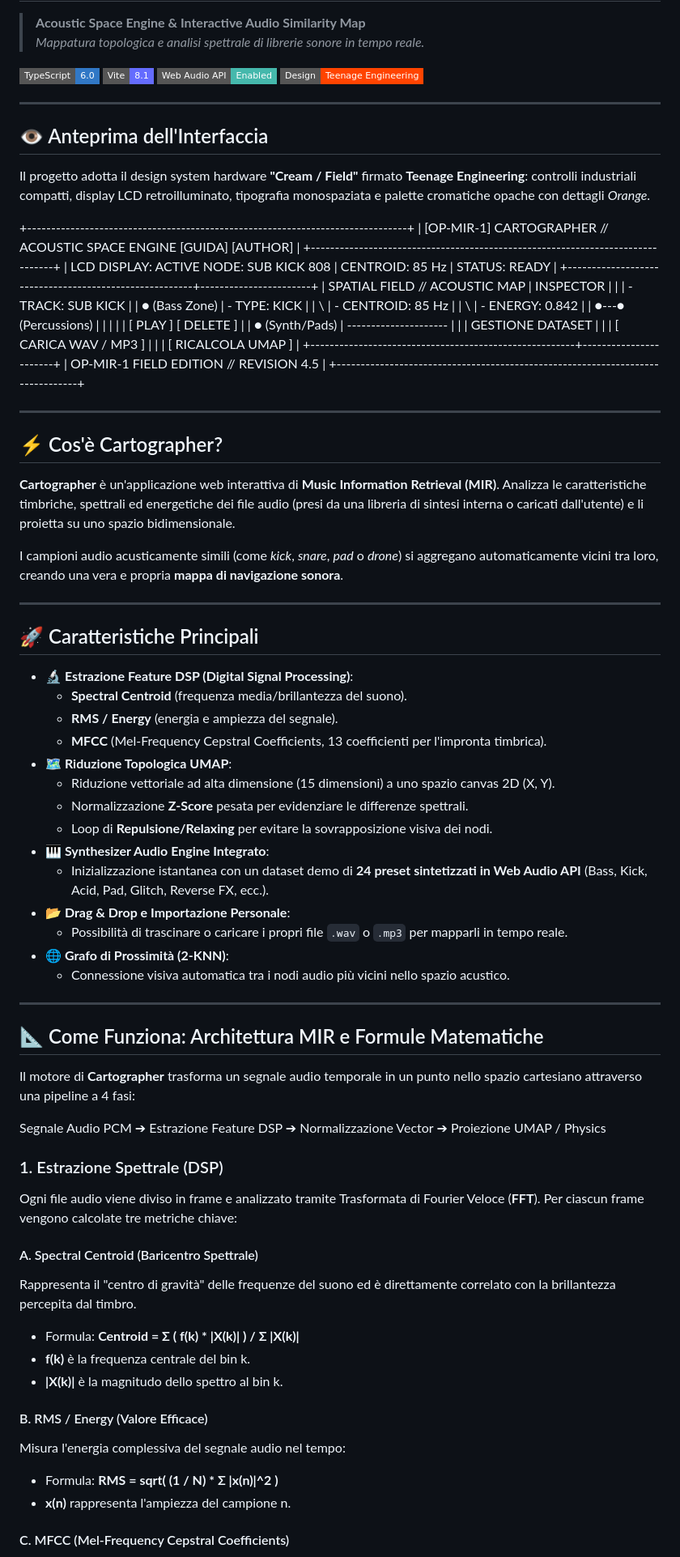
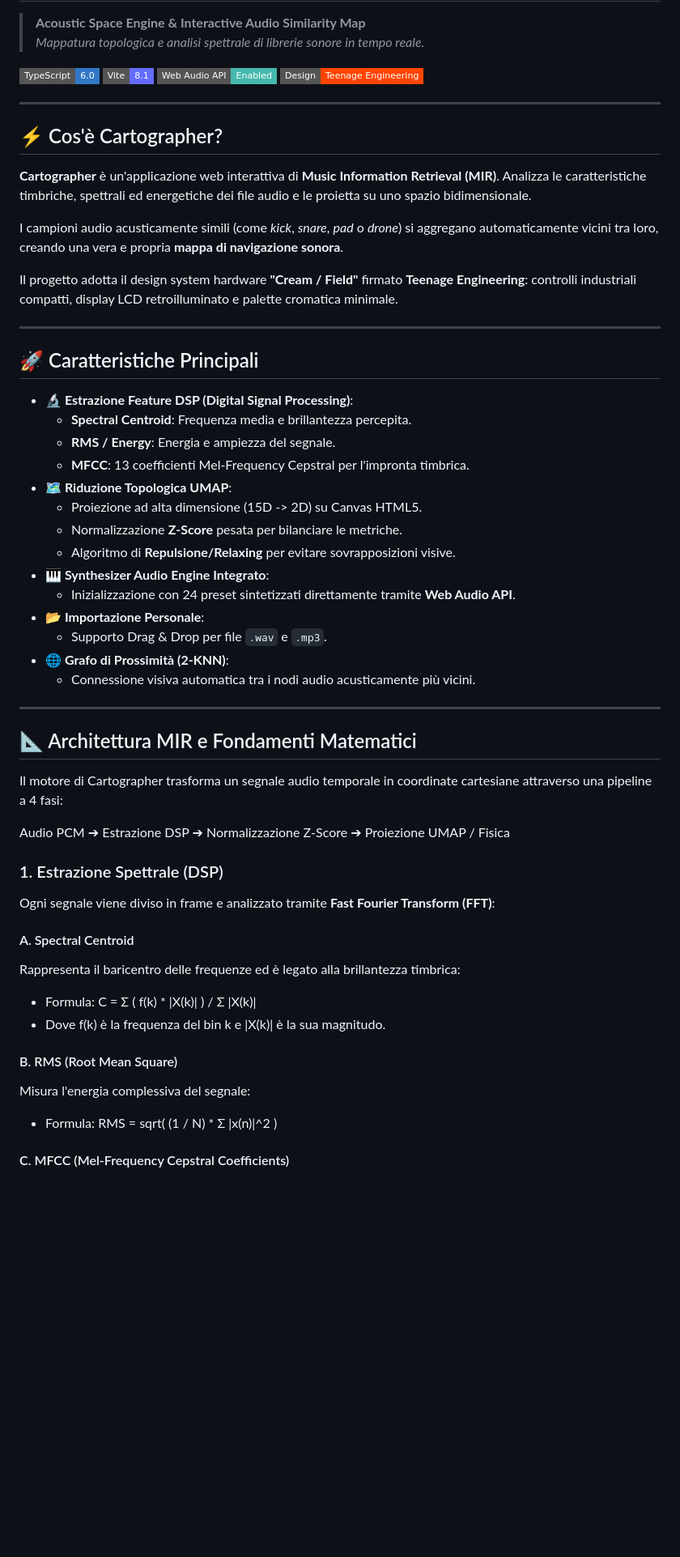
Before and after one commit to flaviagaglio/cartographer, a Markdown page: README.md, the part around one of its changes. Shown at 81% size. Rendered like a GitHub page; badges without logos; blank space fills up the shorter version.

Commit message:
docs: refine readme

```diff
--- a/README.md
+++ b/README.md
@@ -10,80 +10,54 @@
 
 ---
 
-## 👁️ Anteprima dell'Interfaccia
-
-Il progetto adotta il design system hardware **"Cream / Field"** firmato **Teenage Engineering**: controlli industriali compatti, display LCD retroilluminato, tipografia monospaziata e palette cromatiche opache con dettagli *Orange*.
-
-+-------------------------------------------------------------------------------+
-| [OP-MIR-1]  CARTOGRAPHER // ACOUSTIC SPACE ENGINE            [GUIDA] [AUTHOR] |
-+-------------------------------------------------------------------------------+
-| LCD DISPLAY:  ACTIVE NODE: SUB KICK 808 | CENTROID: 85 Hz | STATUS: READY     |
-+-------------------------------------------------------+-----------------------+
-| SPATIAL FIELD // ACOUSTIC MAP                         | INSPECTOR             |
-|                                                       |  - TRACK: SUB KICK    |
-|   ● (Bass Zone)                                       |  - TYPE: KICK         |
-|             \                                         |  - CENTROID: 85 Hz    |
-|              \                                        |  - ENERGY: 0.842      |
-|               ●---● (Percussions)                     |                       |
-|                   |                                   | [ PLAY ] [ DELETE ]   |
-|                   ● (Synth/Pads)                      | --------------------- |
-|                                                       | GESTIONE DATASET      |
-|                                                       | [ CARICA WAV / MP3 ]  |
-|                                                       | [ RICALCOLA UMAP ]    |
-+-------------------------------------------------------+-----------------------+
-| OP-MIR-1 FIELD EDITION // REVISION 4.5                                        |
-+-------------------------------------------------------------------------------+
-
----
-
 ## ⚡ Cos'è Cartographer?
 
-**Cartographer** è un'applicazione web interattiva di **Music Information Retrieval (MIR)**. Analizza le caratteristiche timbriche, spettrali ed energetiche dei file audio (presi da una libreria di sintesi interna o caricati dall'utente) e li proietta su uno spazio bidimensionale.
+**Cartographer** è un'applicazione web interattiva di **Music Information Retrieval (MIR)**. Analizza le caratteristiche timbriche, spettrali ed energetiche dei file audio e le proietta su uno spazio bidimensionale.
 
 I campioni audio acusticamente simili (come *kick*, *snare*, *pad* o *drone*) si aggregano automaticamente vicini tra loro, creando una vera e propria **mappa di navigazione sonora**.
+
+Il progetto adotta il design system hardware **"Cream / Field"** firmato **Teenage Engineering**: controlli industriali compatti, display LCD retroilluminato e palette cromatica minimale.
 
 ---
 
 ## 🚀 Caratteristiche Principali
 
 * **🔬 Estrazione Feature DSP (Digital Signal Processing)**:
-  * **Spectral Centroid** (frequenza media/brillantezza del suono).
-  * **RMS / Energy** (energia e ampiezza del segnale).
-  * **MFCC** (Mel-Frequency Cepstral Coefficients, 13 coefficienti per l'impronta timbrica).
+  * **Spectral Centroid**: Frequenza media e brillantezza percepita.
+  * **RMS / Energy**: Energia e ampiezza del segnale.
+  * **MFCC**: 13 coefficienti Mel-Frequency Cepstral per l'impronta timbrica.
 * **🗺️ Riduzione Topologica UMAP**:
-  * Riduzione vettoriale ad alta dimensione (15 dimensioni) a uno spazio canvas 2D (X, Y).
-  * Normalizzazione **Z-Score** pesata per evidenziare le differenze spettrali.
-  * Loop di **Repulsione/Relaxing** per evitare la sovrapposizione visiva dei nodi.
+  * Proiezione ad alta dimensione (15D -> 2D) su Canvas HTML5.
+  * Normalizzazione **Z-Score** pesata per bilanciare le metriche.
+  * Algoritmo di **Repulsione/Relaxing** per evitare sovrapposizioni visive.
 * **🎹 Synthesizer Audio Engine Integrato**:
-  * Inizializzazione istantanea con un dataset demo di **24 preset sintetizzati in Web Audio API** (Bass, Kick, Acid, Pad, Glitch, Reverse FX, ecc.).
-* **📂 Drag & Drop e Importazione Personale**:
-  * Possibilità di trascinare o caricare i propri file `.wav` o `.mp3` per mapparli in tempo reale.
+  * Inizializzazione con 24 preset sintetizzati direttamente tramite **Web Audio API**.
+* **📂 Importazione Personale**:
+  * Supporto Drag & Drop per file `.wav` e `.mp3`.
 * **🌐 Grafo di Prossimità (2-KNN)**:
-  * Connessione visiva automatica tra i nodi audio più vicini nello spazio acustico.
+  * Connessione visiva automatica tra i nodi audio acusticamente più vicini.
 
 ---
 
-## 📐 Come Funziona: Architettura MIR e Formule Matematiche
+## 📐 Architettura MIR e Fondamenti Matematici
 
-Il motore di **Cartographer** trasforma un segnale audio temporale in un punto nello spazio cartesiano attraverso una pipeline a 4 fasi:
+Il motore di Cartographer trasforma un segnale audio temporale in coordinate cartesiane attraverso una pipeline a 4 fasi:
 
-Segnale Audio PCM ➔ Estrazione Feature DSP ➔ Normalizzazione Vector ➔ Proiezione UMAP / Physics
+Audio PCM ➔ Estrazione DSP ➔ Normalizzazione Z-Score ➔ Proiezione UMAP / Fisica
 
 ### 1. Estrazione Spettrale (DSP)
 
-Ogni file audio viene diviso in frame e analizzato tramite Trasformata di Fourier Veloce (**FFT**). Per ciascun frame vengono calcolate tre metriche chiave:
+Ogni segnale viene diviso in frame e analizzato tramite **Fast Fourier Transform (FFT)**:
 
-#### A. Spectral Centroid (Baricentro Spettrale)
-Rappresenta il "centro di gravità" delle frequenze del suono ed è direttamente correlato con la brillantezza percepita dal timbro.
+#### A. Spectral Centroid
+Rappresenta il baricentro delle frequenze ed è legato alla brillantezza timbrica:
 
-* Formula: **Centroid = Σ ( f(k) * |X(k)| ) / Σ |X(k)|**
-* **f(k)** è la frequenza centrale del bin k.
-* **|X(k)|** è la magnitudo dello spettro al bin k.
+* Formula: C = Σ ( f(k) * |X(k)| ) / Σ |X(k)|
+* Dove f(k) è la frequenza del bin k e |X(k)| è la sua magnitudo.
 
-#### B. RMS / Energy (Valore Efficace)
-Misura l'energia complessiva del segnale audio nel tempo:
+#### B. RMS (Root Mean Square)
+Misura l'energia complessiva del segnale:
 
-* Formula: **RMS = sqrt( (1 / N) * Σ |x(n)|^2 )**
-* **x(n)** rappresenta l'ampiezza del campione n.
+* Formula: RMS = sqrt( (1 / N) * Σ |x(n)|^2 )
 
 #### C. MFCC (Mel-Frequency Cepstral Coefficients)
```
Also changed, not shown: other parts of README.md (+36 -36 lines).
